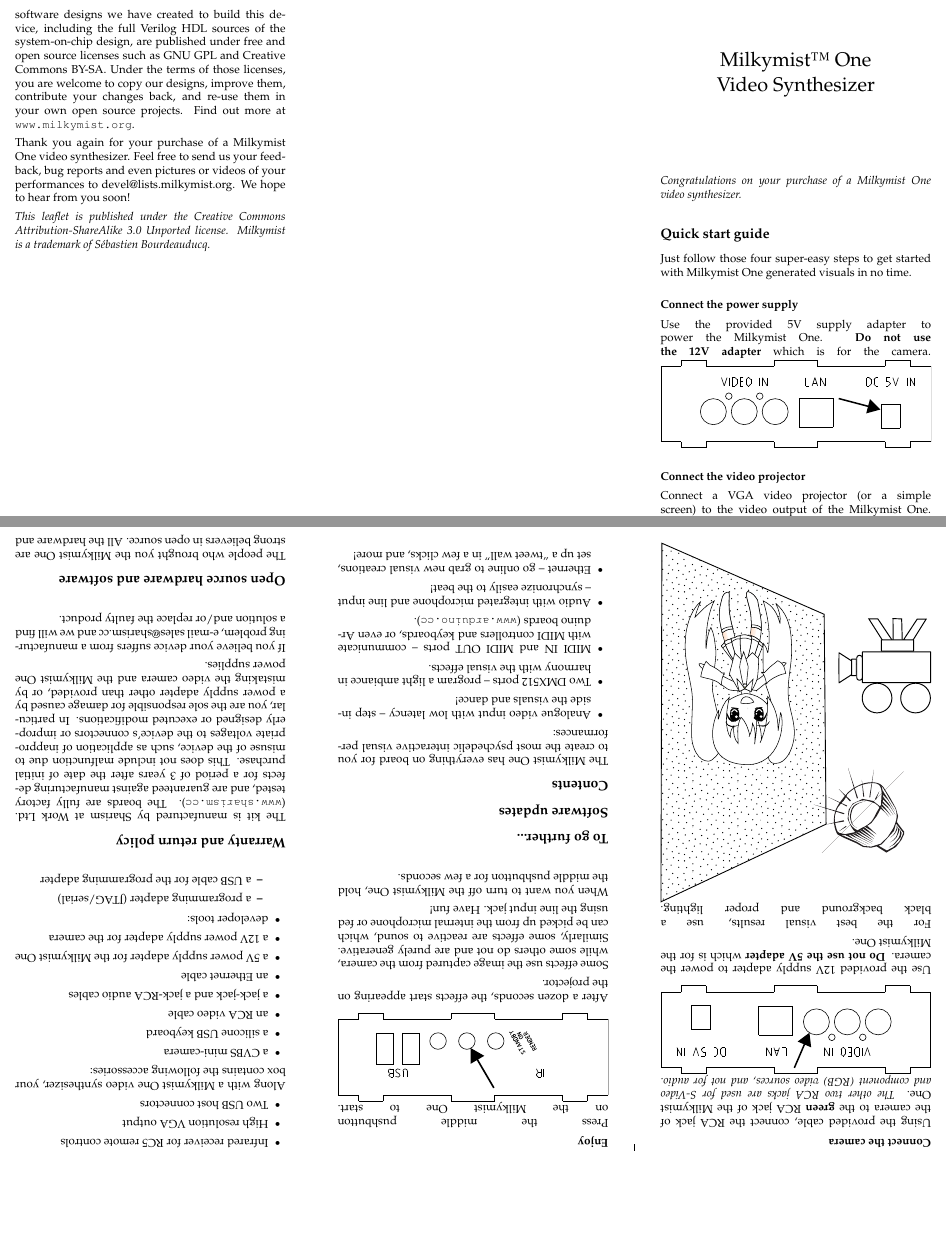
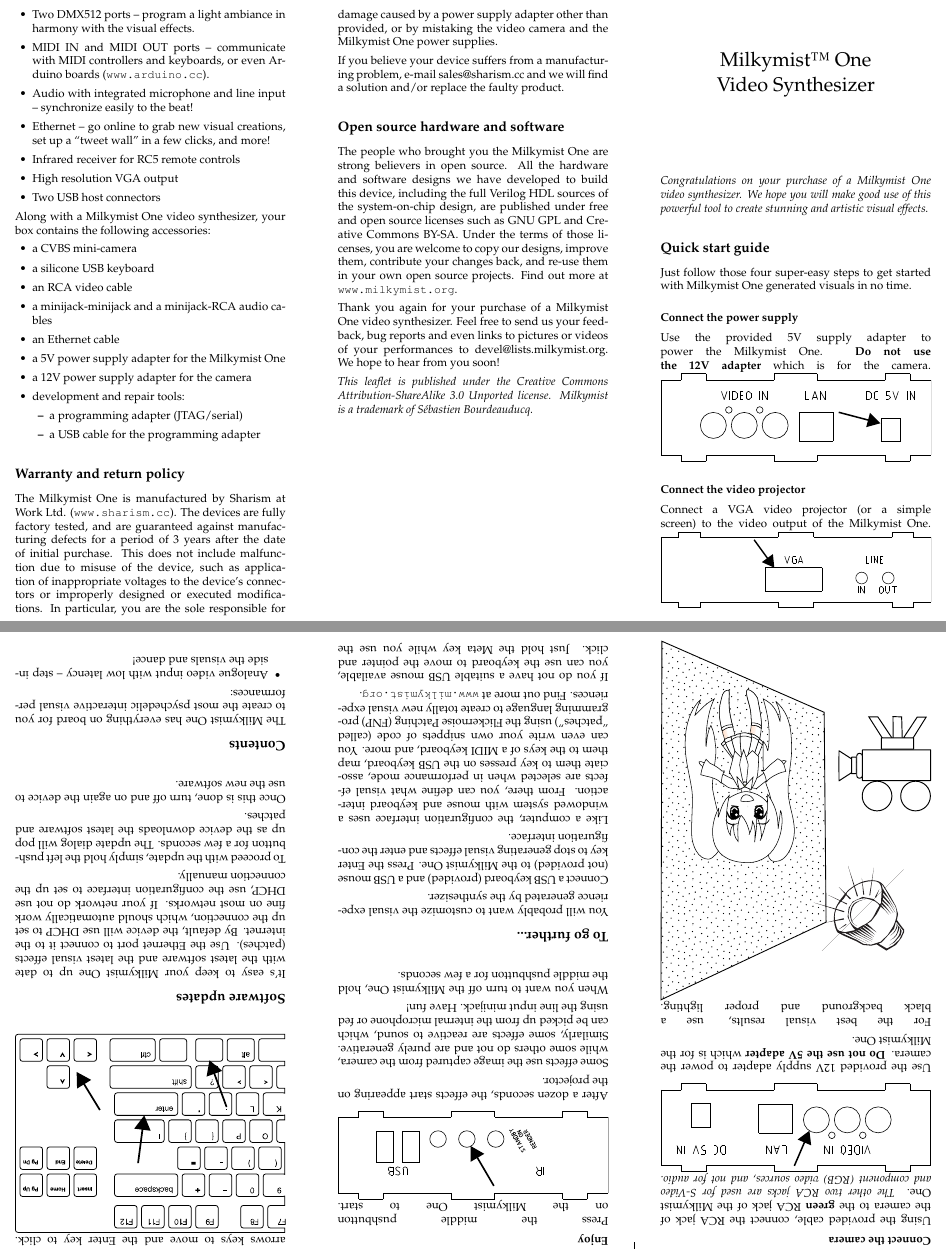
Before and after one commit to m-labs/extras-m1, a LaTeX document (leaflets/run3/run3_leaflet.tex): two parts of pages 1 and 2 of 2, joined at a grey line, cut so that both start at the same text, the shorter picture padded with empty space. Compiled offline with pdfLaTeX.

Commit message:
leaflet: almost done

```diff
--- a/leaflets/run3/run3_leaflet.tex
+++ b/leaflets/run3/run3_leaflet.tex
@@ -7,7 +7,7 @@
 \maketitle
 \thispagestyle{empty}
 \pagestyle{empty}
-\textit{Congratulations on your purchase of a Milkymist One video synthesizer.}
+\textit{Congratulations on your purchase of a Milkymist One video synthesizer. We hope you will make good use of this powerful tool to create stunning and artistic visual effects.}
 
 \section{Quick start guide}
 Just follow those four super-easy steps to get started with Milkymist One generated visuals in no time.
@@ -35,13 +35,26 @@
 
 After a dozen seconds, the effects start appearing on the projector.
 
-Some effects use the image captured from the camera, while some others do not and are purely generative. Similarly, some effects are reactive to sound, which can be picked up from the internal microphone or fed using the line input jack. Have fun!
+Some effects use the image captured from the camera, while some others do not and are purely generative. Similarly, some effects are reactive to sound, which can be picked up from the internal microphone or fed using the line input minijack. Have fun!
 
 When you want to turn off the Milkymist One, hold the middle pushbutton for a few seconds.
 
 \section{To go further...}
+You will probably want to customize the visual experience generated by the synthesizer.
+
+Connect a USB keyboard (provided) and a USB mouse (not provided) to the Milkymist One. Press the Enter key to stop generating visual effects and enter the configuration interface.
+
+Like a computer, the configuration interface uses a windowed system with mouse and keyboard interaction. From there, you can define what visual effects are selected when in performance mode, associate them to key presses on the USB keyboard, map them to the keys of a MIDI keyboard, and more. You can even write your own snippets of code (called ``patches'') using the Flickernoise Patching (FNP) programming language to create totally new visual experiences. Find out more at \url{www.milkymist.org}.
+
+If you do not have a suitable USB mouse available, you can use the keyboard to move the pointer and click. Just hold the Meta key while you use the arrows keys to move and the Enter key to click.
+\includegraphics[width=\textwidth]{keyboard.pdf}
 
 \section{Software updates}
+It's easy to keep your Milkymist One up to date with the latest software and the latest visual effects (patches). Use the Ethernet port to connect it to the internet. By default, the device will use DHCP to set up the connection, which should automatically work fine on most networks. If your network do not use DHCP, use the configuration interface to set up the connection manually.
+
+To proceed with the update, simply hold the left pushbutton for a few seconds. The update dialog will pop up as the device downloads the latest software and patches.
+
+Once this is done, turn off and on again the device to use the new software.
 
 \section{Contents}
 The Milkymist One has everything on board for you to create the most psychedelic interactive visual performances:
@@ -61,11 +74,11 @@
 \item a CVBS mini-camera
 \item a silicone USB keyboard
 \item an RCA video cable
-\item a jack-jack and a jack-RCA audio cables
+\item a minijack-minijack and a minijack-RCA audio cables
 \item an Ethernet cable
 \item a 5V power supply adapter for the Milkymist One
 \item a 12V power supply adapter for the camera
-\item developer tools:
+\item development and repair tools:
 \begin{itemize}
 \item a programming adapter (JTAG/serial)
 \item a USB cable for the programming adapter
@@ -73,14 +86,14 @@
 \end{itemize}
 
 \section{Warranty and return policy}
-The kit is manufactured by Sharism at Work Ltd. (\url{www.sharism.cc}). The boards are fully factory tested, and are guaranteed against manufacturing defects for a period of 3 years after the date of initial purchase. This does not include malfunction due to misuse of the device, such as application of inappropriate voltages to the device's connectors or improperly designed or executed modifications. In particular, you are the sole responsible for damage caused by a power supply adapter other than provided, or by mistaking the video camera and the Milkymist One power supplies.
+The Milkymist One is manufactured by Sharism at Work Ltd. (\url{www.sharism.cc}). The devices are fully factory tested, and are guaranteed against manufacturing defects for a period of 3 years after the date of initial purchase. This does not include malfunction due to misuse of the device, such as application of inappropriate voltages to the device's connectors or improperly designed or executed modifications. In particular, you are the sole responsible for damage caused by a power supply adapter other than provided, or by mistaking the video camera and the Milkymist One power supplies.
 
 If you believe your device suffers from a manufacturing problem, e-mail sales@sharism.cc and we will find a solution and/or replace the faulty product.
 
 \section{Open source hardware and software}
-The people who brought you the Milkymist One are strong believers in open source. All the hardware and software designs we have created to build this device, including the full Verilog HDL sources of the system-on-chip design, are published under free and open source licenses such as GNU GPL and Creative Commons BY-SA. Under the terms of those licenses, you are welcome to copy our designs, improve them, contribute your changes back, and re-use them in your own open source projects. Find out more at \url{www.milkymist.org}.
+The people who brought you the Milkymist One are strong believers in open source. All the hardware and software designs we have developed to build this device, including the full Verilog HDL sources of the system-on-chip design, are published under free and open source licenses such as GNU GPL and Creative Commons BY-SA. Under the terms of those licenses, you are welcome to copy our designs, improve them, contribute your changes back, and re-use them in your own open source projects. Find out more at \url{www.milkymist.org}.
 
-Thank you again for your purchase of a Milkymist One video synthesizer. Feel free to send us your feedback, bug reports and even pictures or videos of your performances to devel@lists.milkymist.org. We hope to hear from you soon!
+Thank you again for your purchase of a Milkymist One video synthesizer. Feel free to send us your feedback, bug reports and even links to pictures or videos of your performances to devel@lists.milkymist.org. We hope to hear from you soon!
 
 \textit{This leaflet is published under the Creative Commons Attribution-ShareAlike 3.0 Unported license. Milkymist is a trademark of S\'ebastien Bourdeauducq.}
 
```
Also changed, not shown: leaflets/run3/keyboard.pdf (added), leaflets/run3/keyboard.svg (added).
